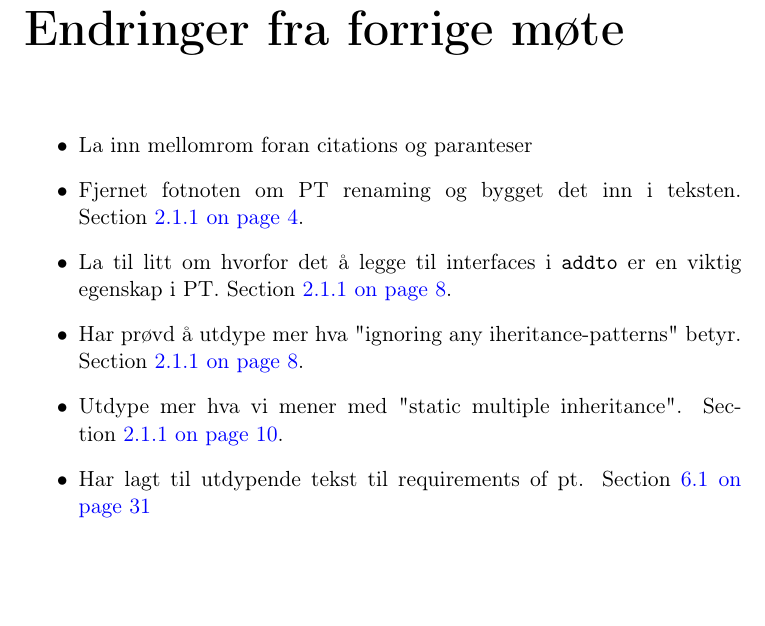
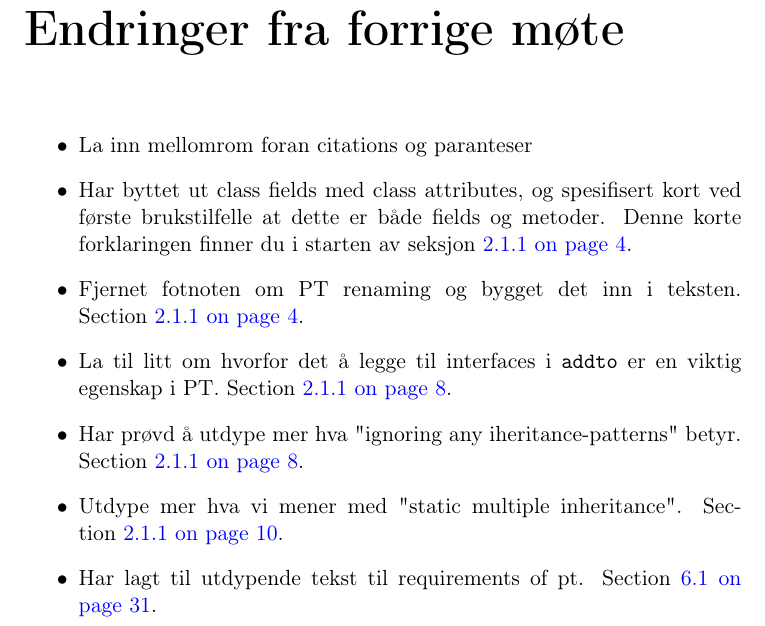
Before and after one commit to petter/master-thesis, a LaTeX thesis (src/main.tex, which reads src/diff.tex): part of page 1 of 53, cut so that both start at the same text, the shorter picture padded with empty space. Compiled offline with pdfLaTeX; a LaTeX package or settings file that is missing is left out.

Commit message:
Legge til punkt til diff om attribute endring

```diff
--- a/src/diff.tex
+++ b/src/diff.tex
@@ -5,6 +5,8 @@
 
 \begin{itemize}
     \item La inn mellomrom foran citations og paranteser
+    \item Har byttet ut class fields med class attributes, og spesifisert kort ved første brukstilfelle at dette er både fields og metoder.
+    Denne korte forklaringen finner du i starten av seksjon~\vref{subsubsec:renaming}.
     \item Fjernet fotnoten om PT renaming og bygget det inn i teksten.
     Section~\vref{subsubsec:renaming}.
     \item La til litt om hvorfor det å legge til interfaces i \codeword{addto} er en viktig egenskap i PT.
@@ -14,5 +16,5 @@
     \item Utdype mer hva vi mener med "static multiple inheritance".
     Section~\vref{subsubsec:merging-classes}.
     \item Har lagt til utdypende tekst til requirements of pt.
-    Section~\vref{sec:the-requirements-of-pt}
+    Section~\vref{sec:the-requirements-of-pt}.
 \end{itemize}
```
